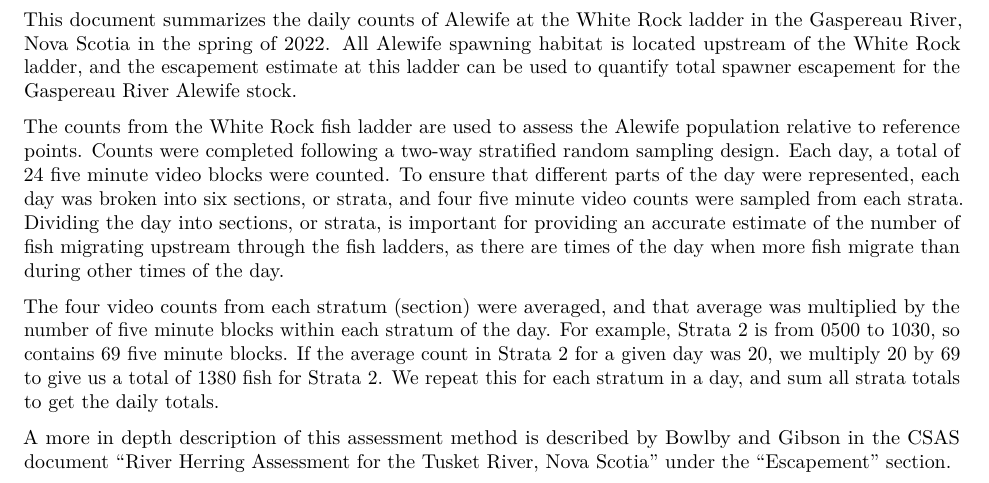
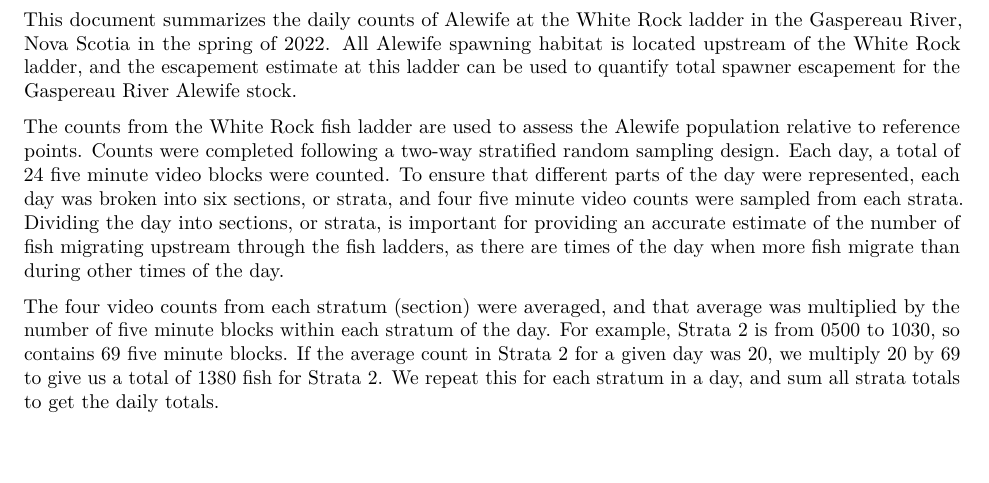
Before and after one commit to Alosine/ALOSA.functions, an R Markdown document (Gasp_test.Rmd): part of page 1 of 3, cut so that both start at the same text, the shorter picture padded with empty space. Rendered offline with R 4.5, knitr and Pandoc, then LaTeX, with nearby package versions; some code elsewhere in the file could not run offline.

Commit message:
Took out reference of "more in depth description.." in the Tusket document

```diff
--- a/Gasp_test.Rmd
+++ b/Gasp_test.Rmd
@@ -21,8 +21,6 @@ The counts from the White Rock fish ladder are used to assess the Alewife popula
 
 The four video counts from each stratum (section) were averaged, and that average was multiplied by the number of five minute blocks within each stratum of the day. For example, Strata 2 is from 0500 to 1030, so contains 69 five minute blocks. If the average count in Strata 2 for a given day was 20, we multiply 20 by 69 to give us a total of 1380 fish for Strata 2. We repeat this for each stratum in a day, and sum all strata totals to get the daily totals.
 
-A more in depth description of this assessment method is described by Bowlby and Gibson in the CSAS document "River Herring Assessment for the Tusket River, Nova Scotia" under the "Escapement" section.
-
 \newpage
 White Rock Fish Ladder Counts
 
```
